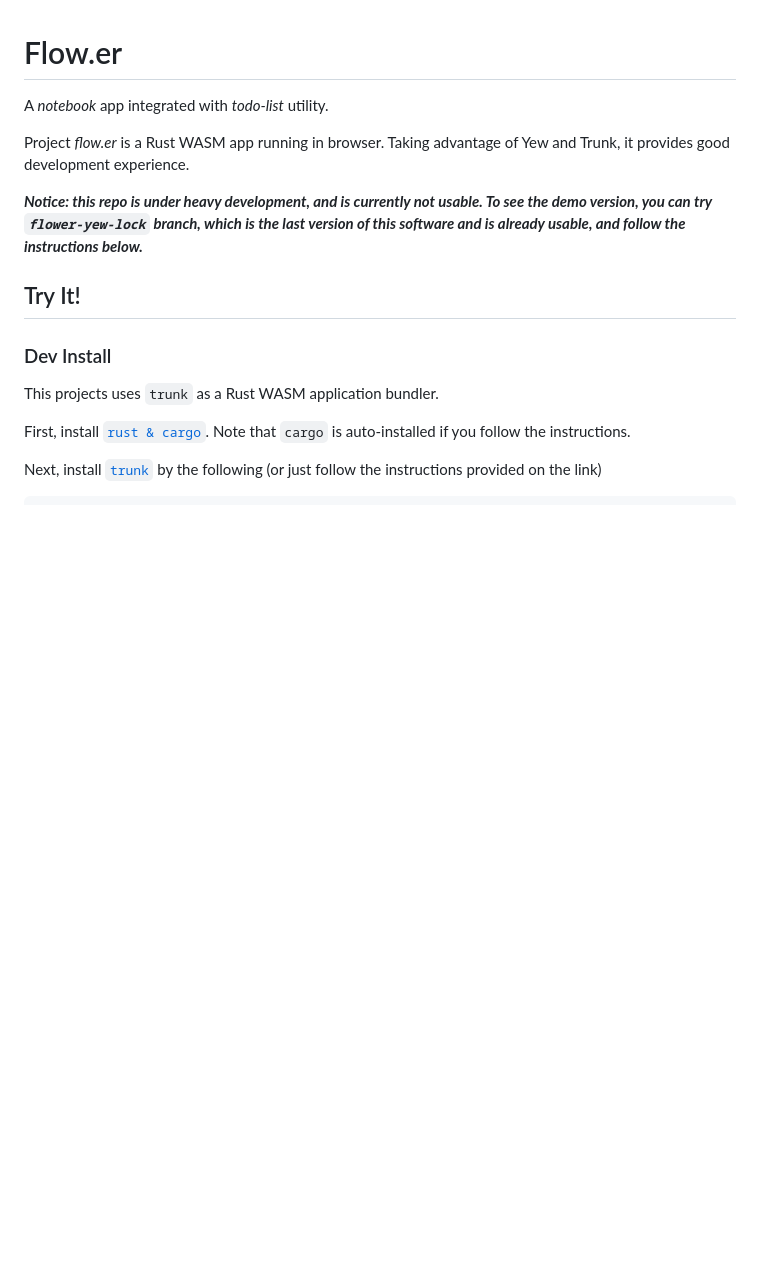
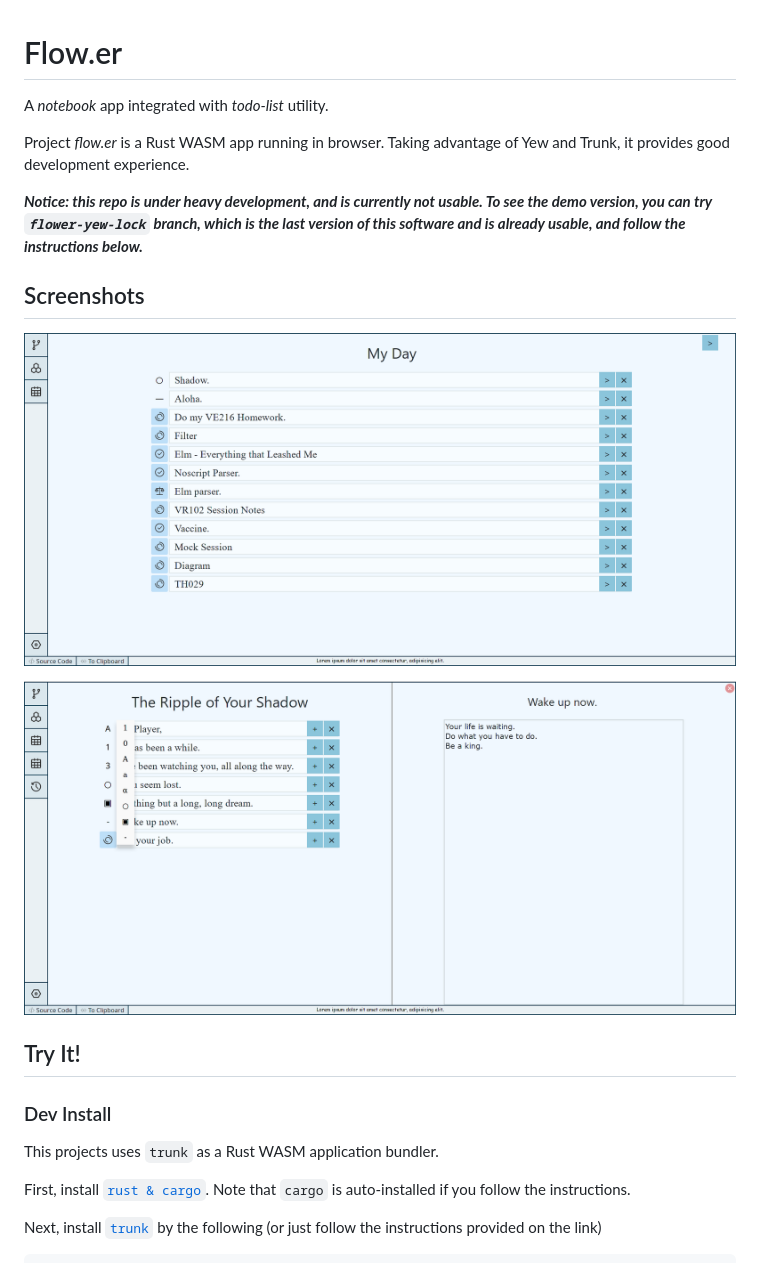
Before and after one commit to LighghtEeloo/flow.er, a Markdown page: README.md, the part around the change. GitHub-like rendering; pictures changed too: docs/Screenshot_1.png (added), docs/Screenshot_2.png (added); blank space fills up the shorter version.

Commit message:
- memo: add screenshots.

```diff
--- a/README.md
+++ b/README.md
@@ -5,6 +5,12 @@ A *notebook* app integrated with *todo-list* utility.
 Project *flow.er* is a Rust WASM app running in browser. Taking advantage of Yew and Trunk, it provides good development experience.
 
 ***Notice: this repo is under heavy development, and is currently not usable. To see the demo version, you can try `flower-yew-lock` branch, which is the last version of this software and is already usable, and follow the instructions below.***
+
+## Screenshots
+
+![](./docs/Screenshot_1.png)
+
+![](./docs/Screenshot_2.png)
 
 ## Try It!
 
```
